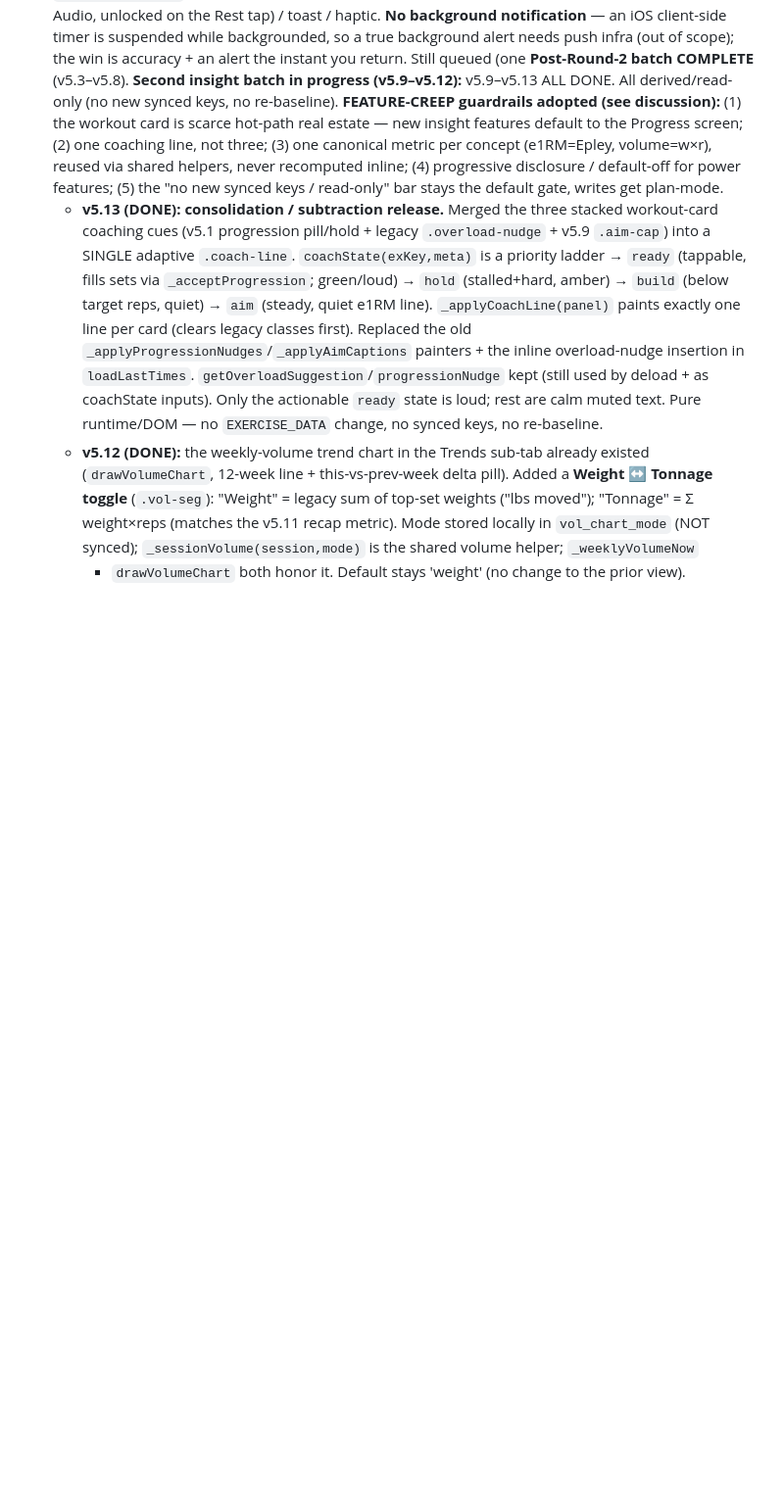
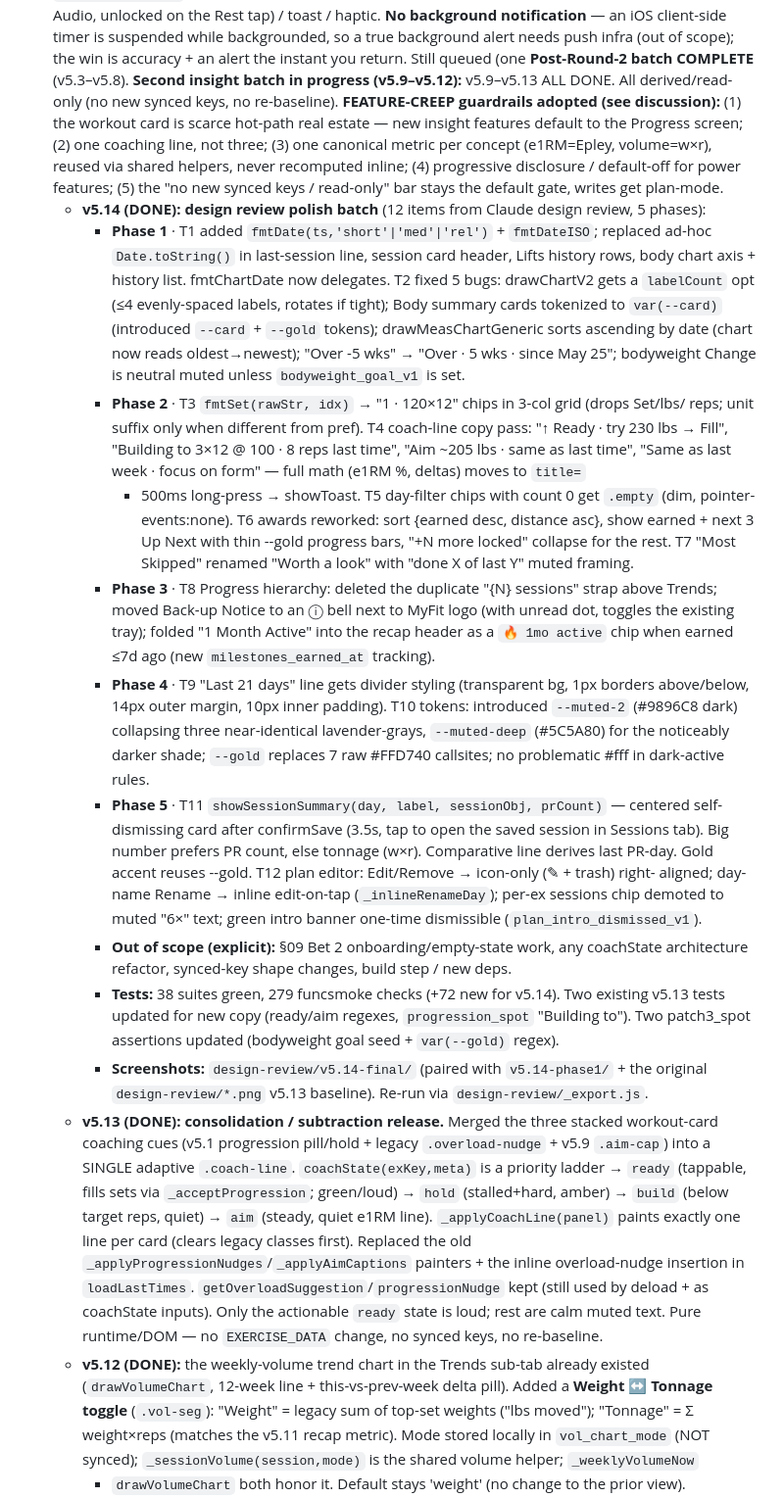
Before and after one commit to AirPengwn/gym-plan, a Markdown page: SESSION-HANDOFF.md, the part around one of its changes. Shown at 98% size. Rendered like a GitHub page; blank space fills up the shorter version.

Commit message:
v5.14 — docs (handoff + tests README)

```diff
--- a/SESSION-HANDOFF.md
+++ b/SESSION-HANDOFF.md
@@ -100,6 +100,45 @@ retro), **L2** (Apple Health), **5.2** type-token sweep.
   three; (3) one canonical metric per concept (e1RM=Epley, volume=w×r), reused via shared helpers,
   never recomputed inline; (4) progressive disclosure / default-off for power features; (5) the
   "no new synced keys / read-only" bar stays the default gate, writes get plan-mode.
+  - **v5.14 (DONE):** **design review polish batch** (12 items from Claude design review, 5 phases):
+    - **Phase 1** · T1 added `fmtDate(ts,'short'|'med'|'rel')` + `fmtDateISO`; replaced ad-hoc
+      `Date.toString()` in last-session line, session card header, Lifts history rows, body chart
+      axis + history list. fmtChartDate now delegates. T2 fixed 5 bugs: drawChartV2 gets a
+      `labelCount` opt (≤4 evenly-spaced labels, rotates if tight); Body summary cards tokenized
+      to `var(--card)` (introduced `--card` + `--gold` tokens); drawMeasChartGeneric sorts
+      ascending by date (chart now reads oldest→newest); "Over -5 wks" → "Over · 5 wks · since
+      May 25"; bodyweight Change is neutral muted unless `bodyweight_goal_v1` is set.
+    - **Phase 2** · T3 `fmtSet(rawStr, idx)` → "1 · 120×12" chips in 3-col grid (drops Set/lbs/
+      reps; unit suffix only when different from pref). T4 coach-line copy pass: "↑ Ready · try
+      230 lbs → Fill", "Building to 3×12 @ 100 · 8 reps last time", "Aim ~205 lbs · same as last
+      time", "Same as last week · focus on form" — full math (e1RM %, deltas) moves to `title=`
+      + 500ms long-press → showToast. T5 day-filter chips with count 0 get `.empty` (dim,
+      pointer-events:none). T6 awards reworked: sort {earned desc, distance asc}, show earned +
+      next 3 Up Next with thin --gold progress bars, "+N more locked" collapse for the rest.
+      T7 "Most Skipped" renamed "Worth a look" with "done X of last Y" muted framing.
+    - **Phase 3** · T8 Progress hierarchy: deleted the duplicate "{N} sessions" strap above
+      Trends; moved Back-up Notice to an ⓘ bell next to MyFit logo (with unread dot, toggles
+      the existing tray); folded "1 Month Active" into the recap header as a `🔥 1mo active`
+      chip when earned ≤7d ago (new `milestones_earned_at` tracking).
+    - **Phase 4** · T9 "Last 21 days" line gets divider styling (transparent bg, 1px borders
+      above/below, 14px outer margin, 10px inner padding). T10 tokens: introduced `--muted-2`
+      (#9896C8 dark) collapsing three near-identical lavender-grays, `--muted-deep` (#5C5A80)
+      for the noticeably darker shade; `--gold` replaces 7 raw #FFD740 callsites; no
+      problematic #fff in dark-active rules.
+    - **Phase 5** · T11 `showSessionSummary(day, label, sessionObj, prCount)` — centered self-
+      dismissing card after confirmSave (3.5s, tap to open the saved session in Sessions tab).
+      Big number prefers PR count, else tonnage (w×r). Comparative line derives last PR-day.
+      Gold accent reuses --gold. T12 plan editor: Edit/Remove → icon-only (✎ + trash) right-
+      aligned; day-name Rename → inline edit-on-tap (`_inlineRenameDay`); per-ex sessions
+      chip demoted to muted "6×" text; green intro banner one-time dismissible
+      (`plan_intro_dismissed_v1`).
+    - **Out of scope (explicit):** §09 Bet 2 onboarding/empty-state work, any coachState
+      architecture refactor, synced-key shape changes, build step / new deps.
+    - **Tests:** 38 suites green, 279 funcsmoke checks (+72 new for v5.14). Two existing v5.13
+      tests updated for new copy (ready/aim regexes, `progression_spot` "Building to"). Two
+      patch3_spot assertions updated (bodyweight goal seed + `var(--gold)` regex).
+    - **Screenshots:** `design-review/v5.14-final/` (paired with `v5.14-phase1/` + the original
+      `design-review/*.png` v5.13 baseline). Re-run via `design-review/_export.js`.
   - **v5.13 (DONE):** **consolidation / subtraction release.** Merged the three stacked workout-card
     coaching cues (v5.1 progression pill/hold + legacy `.overload-nudge` + v5.9 `.aim-cap`) into a
     SINGLE adaptive `.coach-line`. `coachState(exKey,meta)` is a priority ladder → `ready`
```
Also changed, not shown: other parts of SESSION-HANDOFF.md (+1 -1 lines), 1 other file.
